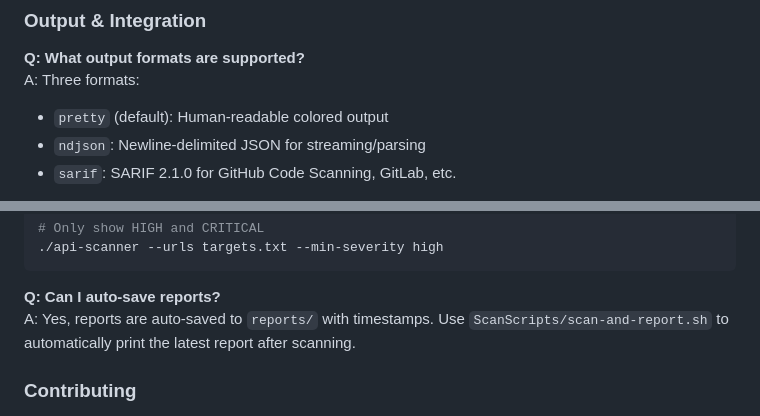
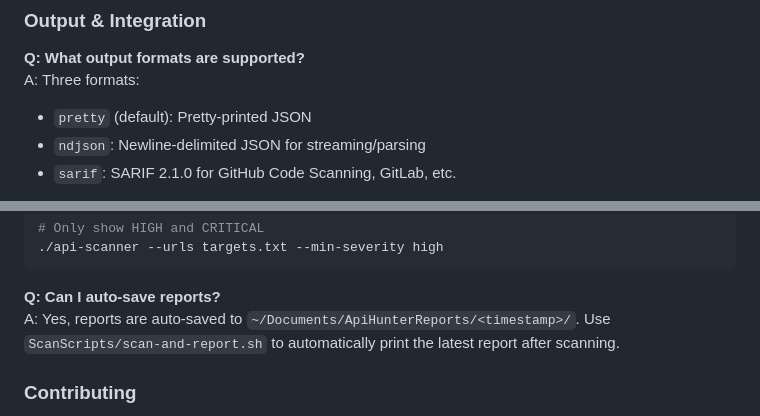
Before and after one commit to Teycir/ApiHunter, a Markdown page: Readme.md, 2 parts joined by grey strips. Drawn GitHub-style.

````diff
--- a/Readme.md
+++ b/Readme.md
@@ -245,7 +245,7 @@ A: Yes, use scanner flags: `--no-cors`, `--no-csp`, `--no-graphql`, `--no-api-se
 
 **Q: What output formats are supported?**
 A: Three formats:
-- `pretty` (default): Human-readable colored output
+- `pretty` (default): Pretty-printed JSON
 - `ndjson`: Newline-delimited JSON for streaming/parsing
 - `sarif`: SARIF 2.1.0 for GitHub Code Scanning, GitLab, etc.
 
@@ -434,7 +433,7 @@ A: Use `--min-severity`:
 ```
 
 **Q: Can I auto-save reports?**
-A: Yes, reports are auto-saved to `reports/` with timestamps. Use `ScanScripts/scan-and-report.sh` to automatically print the latest report after scanning.
+A: Yes, reports are auto-saved to `~/Documents/ApiHunterReports/<timestamp>/`. Use `ScanScripts/scan-and-report.sh` to automatically print the latest report after scanning.
 
 ### Contributing
 
````
Also changed, not shown: other parts of Readme.md (+8 -9 lines).
